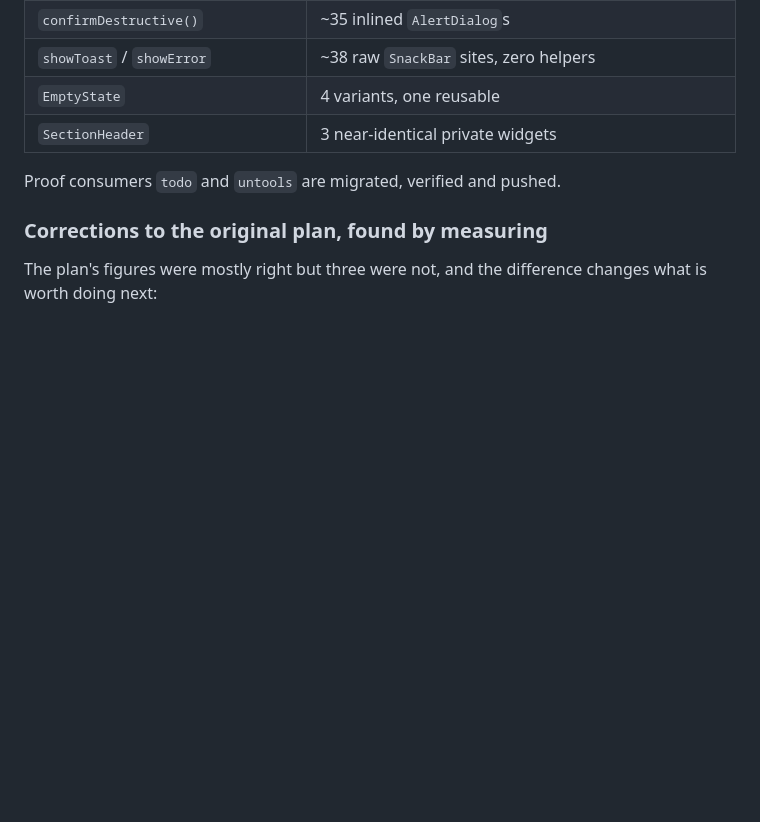
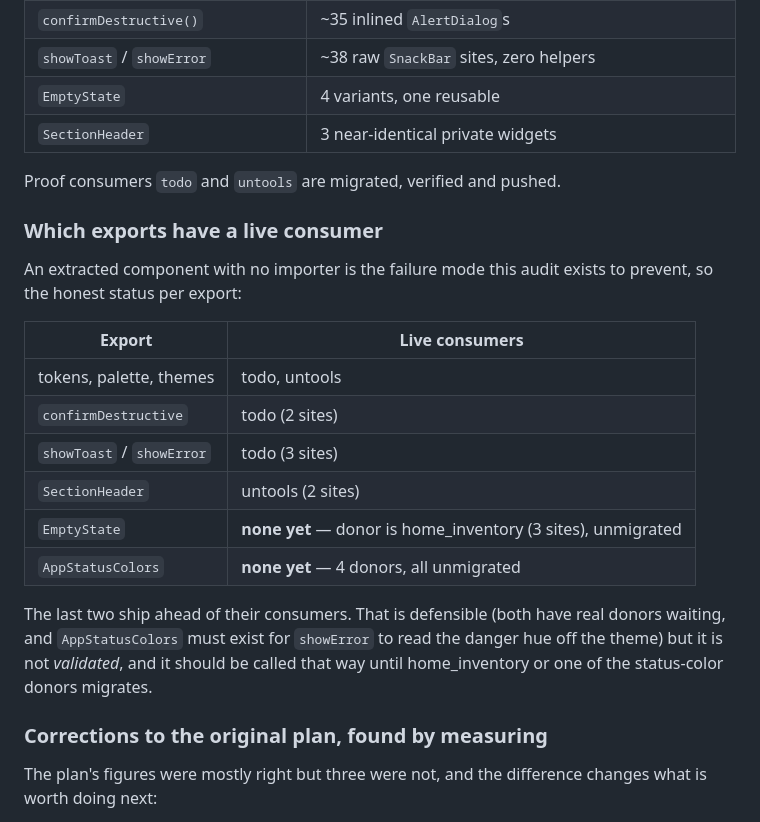
Before and after one commit to kuhyx/utils, a Markdown page: unified-design-system/nielsen-audit.md, the part around the change. Drawn GitHub-style; blank space fills up the shorter version.

Commit message:
Record which design_system exports actually have a live consumer
An extracted component with no importer is the failure mode the audit
exists to prevent, so leaving that implicit was the wrong call.
EmptyState and AppStatusColors ship ahead of their consumers -- both have
real donors waiting, and AppStatusColors has to exist for showError to
read the danger hue off the theme -- but neither is validated, and the
table now says so rather than letting the package read as fully proven.

Co-Authored-By: Claude Opus 5 (1M context) <noreply@anthropic.com>
Claude-Session: https://claude.ai/code/session_01XS1m7b1piBtAL22USLW6jL

```diff
--- a/unified-design-system/nielsen-audit.md
+++ b/unified-design-system/nielsen-audit.md
@@ -61,6 +61,26 @@ two-repo extraction criterion, which most of them currently fail.
 | `SectionHeader` | 3 near-identical private widgets |
 
 Proof consumers `todo` and `untools` are migrated, verified and pushed.
+
+### Which exports have a live consumer
+
+An extracted component with no importer is the failure mode this audit
+exists to prevent, so the honest status per export:
+
+| Export | Live consumers |
+|---|---|
+| tokens, palette, themes | todo, untools |
+| `confirmDestructive` | todo (2 sites) |
+| `showToast` / `showError` | todo (3 sites) |
+| `SectionHeader` | untools (2 sites) |
+| `EmptyState` | **none yet** — donor is home_inventory (3 sites), unmigrated |
+| `AppStatusColors` | **none yet** — 4 donors, all unmigrated |
+
+The last two ship ahead of their consumers. That is defensible (both have
+real donors waiting, and `AppStatusColors` must exist for `showError` to read
+the danger hue off the theme) but it is not *validated*, and it should be
+called that way until home_inventory or one of the status-color donors
+migrates.
 
 ### Corrections to the original plan, found by measuring
 
```
